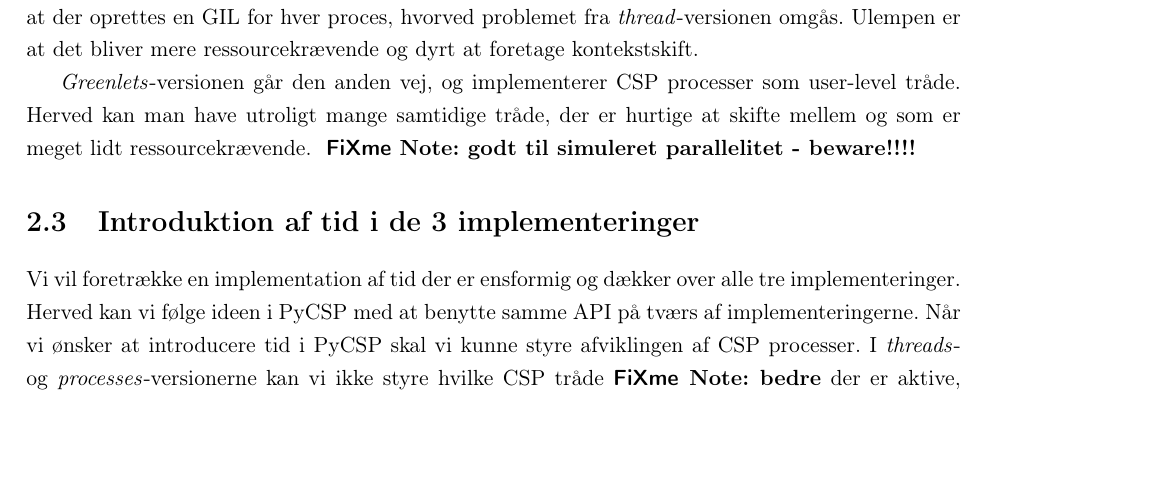
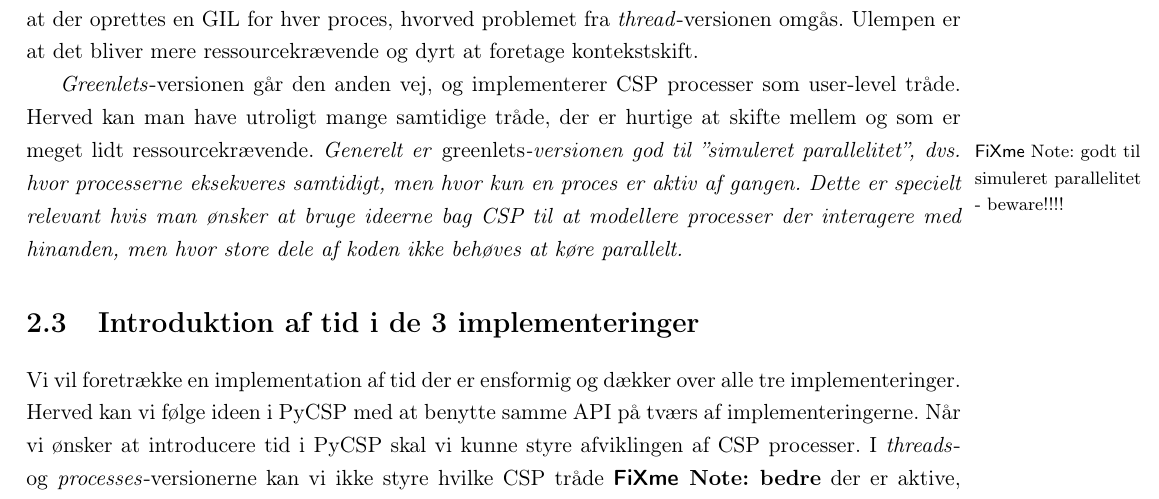
Before and after one commit to shamran/TimedPyCSP, a LaTeX book (report/skelet.tex, which reads report/csp/csp.tex): part of page 5 of 32, cut so that both start at the same text, the shorter picture padded with empty space. Compiled offline with pdfLaTeX.

Commit message:
ændret på greenllets

```diff
--- a/report/csp/csp.tex
+++ b/report/csp/csp.tex
@@ -15,7 +15,7 @@ Implementationerne adskiller sig ved hvordan CSP processerne er implementeret, o
 
 Ønsker man udnyttelse af flere kerner kan man benytte \emph{processes}-versionen. Denne version udnytter Pythons multiprocessing der blev introduceret i Python version 2.6, som fungerer ved at der oprettes en GIL for hver proces, hvorved problemet fra \emph{thread}-versionen omgås. Ulempen er at det bliver mere ressourcekrævende og dyrt at foretage kontekstskift.
 
-\emph{Greenlets}-versionen går den anden vej, og implementerer CSP processer som user-level tråde. Herved kan man have utroligt mange samtidige tråde, der er hurtige at skifte mellem og som er meget lidt ressourcekrævende. \inline{godt til simuleret parallelitet - beware!!!!}
+\emph{Greenlets}-versionen går den anden vej, og implementerer CSP processer som user-level tråde. Herved kan man have utroligt mange samtidige tråde, der er hurtige at skifte mellem og som er meget lidt ressourcekrævende. \fxnote*{godt til simuleret parallelitet - beware!!!!}{Generelt er \emph{greenlets}-versionen god til ''simuleret parallelitet'', dvs. hvor processerne eksekveres samtidigt, men hvor kun en proces er aktiv af gangen. Dette er specielt relevant  hvis man ønsker at bruge ideerne bag \csp til at modellere processer der interagere med hinanden, men hvor store dele af koden ikke behøves at køre parallelt.}
 
 \section{Introduktion af tid i de 3 implementeringer}
 Vi vil foretrække en implementation af tid der er ensformig og dækker over alle tre implementeringer. Herved kan vi følge ideen i PyCSP med at benytte samme API på tværs af implementeringerne. Når vi ønsker at introducere tid i PyCSP skal vi kunne styre afviklingen af CSP processer. I  \emph{threads}- og \emph{processes}-versionerne kan vi ikke styre hvilke CSP tråde\inline{bedre} der er aktive, men kun styre hvad en tråd gør når den bliver aktiveret. For at introducere tid i disse versioner vil det kræve en væsentlig mængde kommunikation mellem trådene til styring af hvad der må afvikles hvornår. \emph{Greenlets}-versionen har derimod sin egen \sched , da den er baseret på user-level tråde og vi kan derfor styre afviklingen af CSP processerne direkte. Vi har derfor valgt at begrænse os til kun at lave en implementation af tid i \emph{greenlets}-versionen. Som følge heraf vil alle fremtidige referencer til PyCSP være med henblik på \emph{greenlets}-versionen med mindre andet er eksplicit nævnt. Ligeledes vil vi henvise til CSP processer blot som processer.
```
